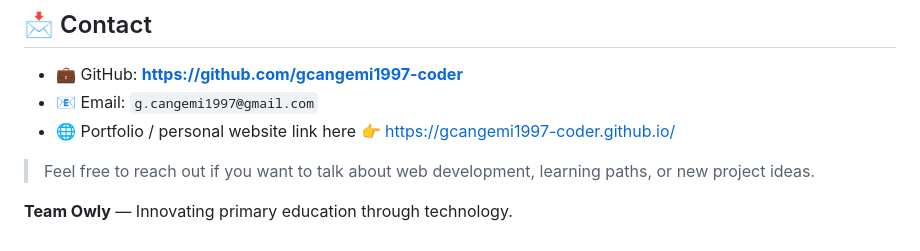
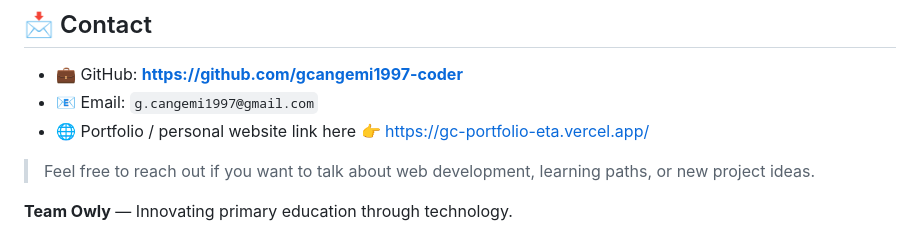
Before and after one commit to gcangemi1997-coder/Owly-App, a Markdown page: README.md, the part around the change. Rendered like a GitHub page.

```diff
--- a/README.md
+++ b/README.md
@@ -147,7 +147,7 @@ npm test
 
 - 💼 GitHub: **https://github.com/gcangemi1997-coder**
 - 📧 Email: `g.cangemi1997@gmail.com`
-- 🌐 Portfolio / personal website link here 👉 https://gcangemi1997-coder.github.io/
+- 🌐 Portfolio / personal website link here 👉 https://gc-portfolio-eta.vercel.app/
 
 > Feel free to reach out if you want to talk about web development, learning paths, or new project ideas.
 
```
